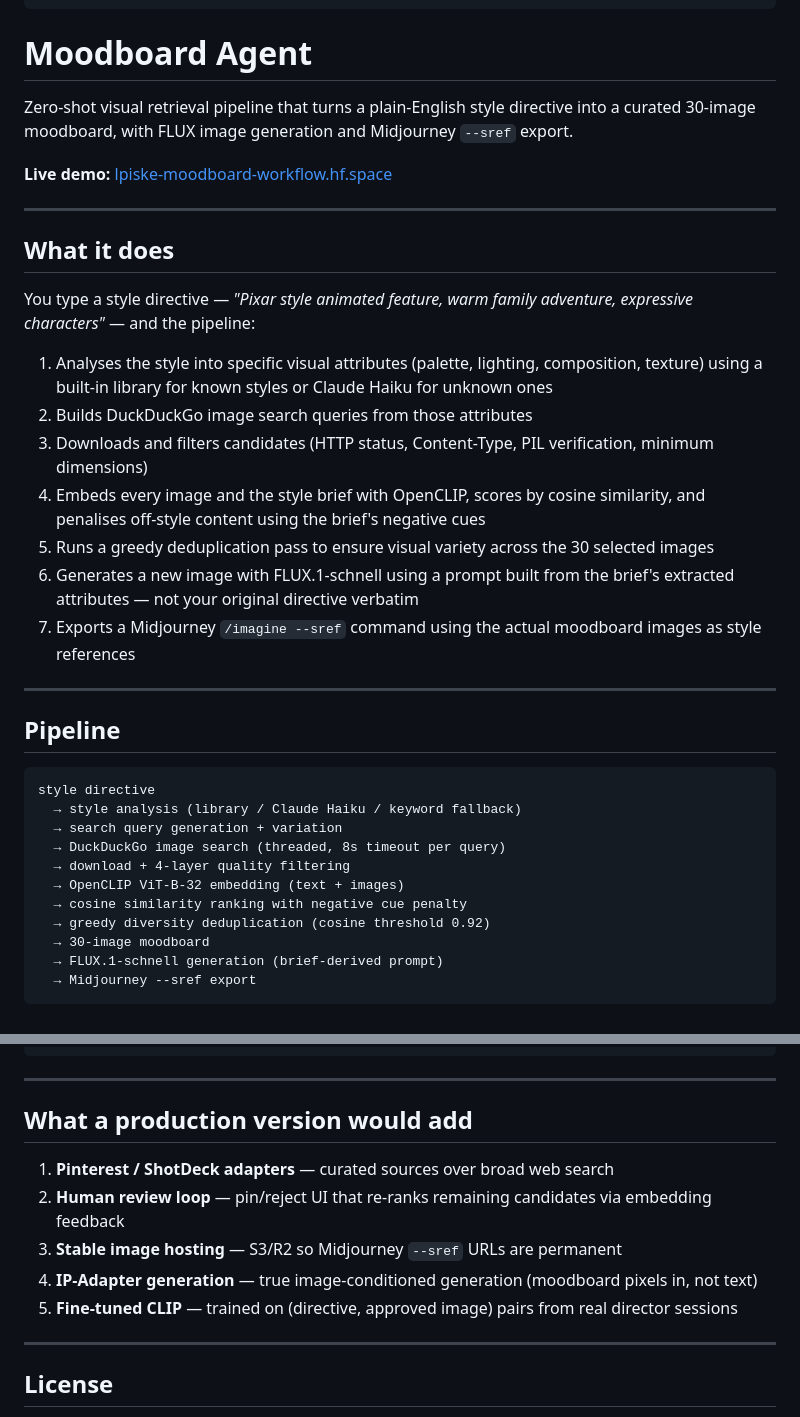
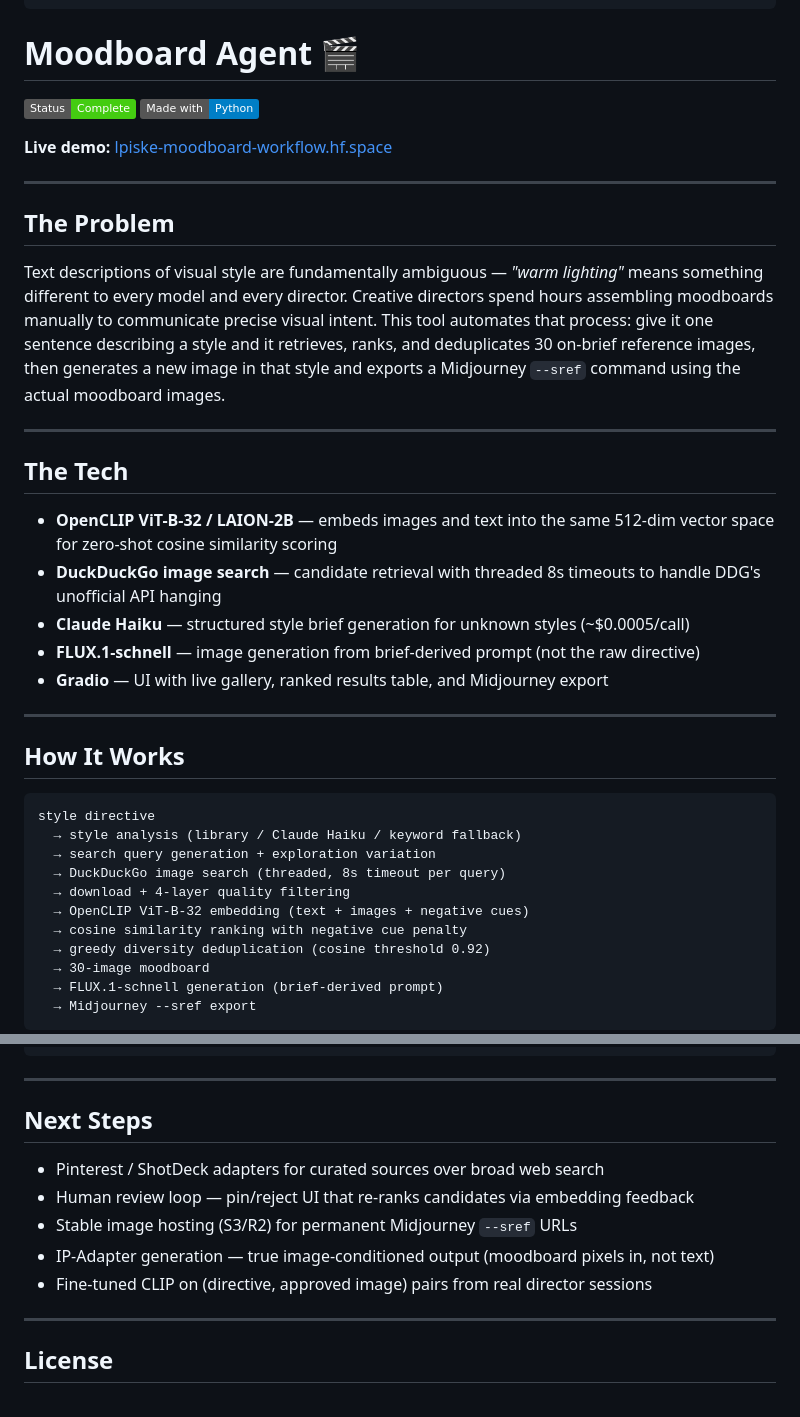
Before and after one commit to lennardpische/moodboard_agent, a Markdown page: README.md, 2 parts joined by grey strips. Drawn GitHub-style; badges without logos.

````diff
--- a/README.md
+++ b/README.md
@@ -11,37 +11,40 @@ pinned: false
 license: mit
 ---
 
-# Moodboard Agent
+# Moodboard Agent 🎬
 
-Zero-shot visual retrieval pipeline that turns a plain-English style directive into a curated 30-image moodboard, with FLUX image generation and Midjourney `--sref` export.
+![Status](https://img.shields.io/badge/Status-Complete-brightgreen)
+![Made with Python](https://img.shields.io/badge/Made%20with-Python-blue)
 
 **Live demo:** [lpiske-moodboard-workflow.hf.space](https://lpiske-moodboard-workflow.hf.space)
 
 ---
 
-## What it does
+## The Problem
 
-You type a style directive — *"Pixar style animated feature, warm family adventure, expressive characters"* — and the pipeline:
-
-1. Analyses the style into specific visual attributes (palette, lighting, composition, texture) using a built-in library for known styles or Claude Haiku for unknown ones
-2. Builds DuckDuckGo image search queries from those attributes
-3. Downloads and filters candidates (HTTP status, Content-Type, PIL verification, minimum dimensions)
-4. Embeds every image and the style brief with OpenCLIP, scores by cosine similarity, and penalises off-style content using the brief's negative cues
-5. Runs a greedy deduplication pass to ensure visual variety across the 30 selected images
-6. Generates a new image with FLUX.1-schnell using a prompt built from the brief's extracted attributes — not your original directive verbatim
-7. Exports a Midjourney `/imagine --sref` command using the actual moodboard images as style references
+Text descriptions of visual style are fundamentally ambiguous — *"warm lighting"* means something different to every model and every director. Creative directors spend hours assembling moodboards manually to communicate precise visual intent. This tool automates that process: give it one sentence describing a style and it retrieves, ranks, and deduplicates 30 on-brief reference images, then generates a new image in that style and exports a Midjourney `--sref` command using the actual moodboard images.
 
 ---
 
-## Pipeline
+## The Tech
+
+- **OpenCLIP ViT-B-32 / LAION-2B** — embeds images and text into the same 512-dim vector space for zero-shot cosine similarity scoring
+- **DuckDuckGo image search** — candidate retrieval with threaded 8s timeouts to handle DDG's unofficial API hanging
+- **Claude Haiku** — structured style brief generation for unknown styles (~$0.0005/call)
+- **FLUX.1-schnell** — image generation from brief-derived prompt (not the raw directive)
+- **Gradio** — UI with live gallery, ranked results table, and Midjourney export
+
+---
+
+## How It Works
 
 ```
 style directive
   → style analysis (library / Claude Haiku / keyword fallback)
-  → search query generation + variation
+  → search query generation + exploration variation
   → DuckDuckGo image search (threaded, 8s timeout per query)
   → download + 4-layer quality filtering
-  → OpenCLIP ViT-B-32 embedding (text + images)
+  → OpenCLIP ViT-B-32 embedding (text + images + negative cues)
   → cosine similarity ranking with negative cue penalty
   → greedy diversity deduplication (cosine threshold 0.92)
   → 30-image moodboard
@@ -121,13 +121,13 @@ tests/
 
 ---
 
-## What a production version would add
+## Next Steps
 
-1. **Pinterest / ShotDeck adapters** — curated sources over broad web search
-2. **Human review loop** — pin/reject UI that re-ranks remaining candidates via embedding feedback
-3. **Stable image hosting** — S3/R2 so Midjourney `--sref` URLs are permanent
-4. **IP-Adapter generation** — true image-conditioned generation (moodboard pixels in, not text)
-5. **Fine-tuned CLIP** — trained on (directive, approved image) pairs from real director sessions
+- Pinterest / ShotDeck adapters for curated sources over broad web search
+- Human review loop — pin/reject UI that re-ranks candidates via embedding feedback
+- Stable image hosting (S3/R2) for permanent Midjourney `--sref` URLs
+- IP-Adapter generation — true image-conditioned output (moodboard pixels in, not text)
+- Fine-tuned CLIP on (directive, approved image) pairs from real director sessions
 
 ---
 
````
Also changed, not shown: other parts of README.md (+22 -25 lines).
